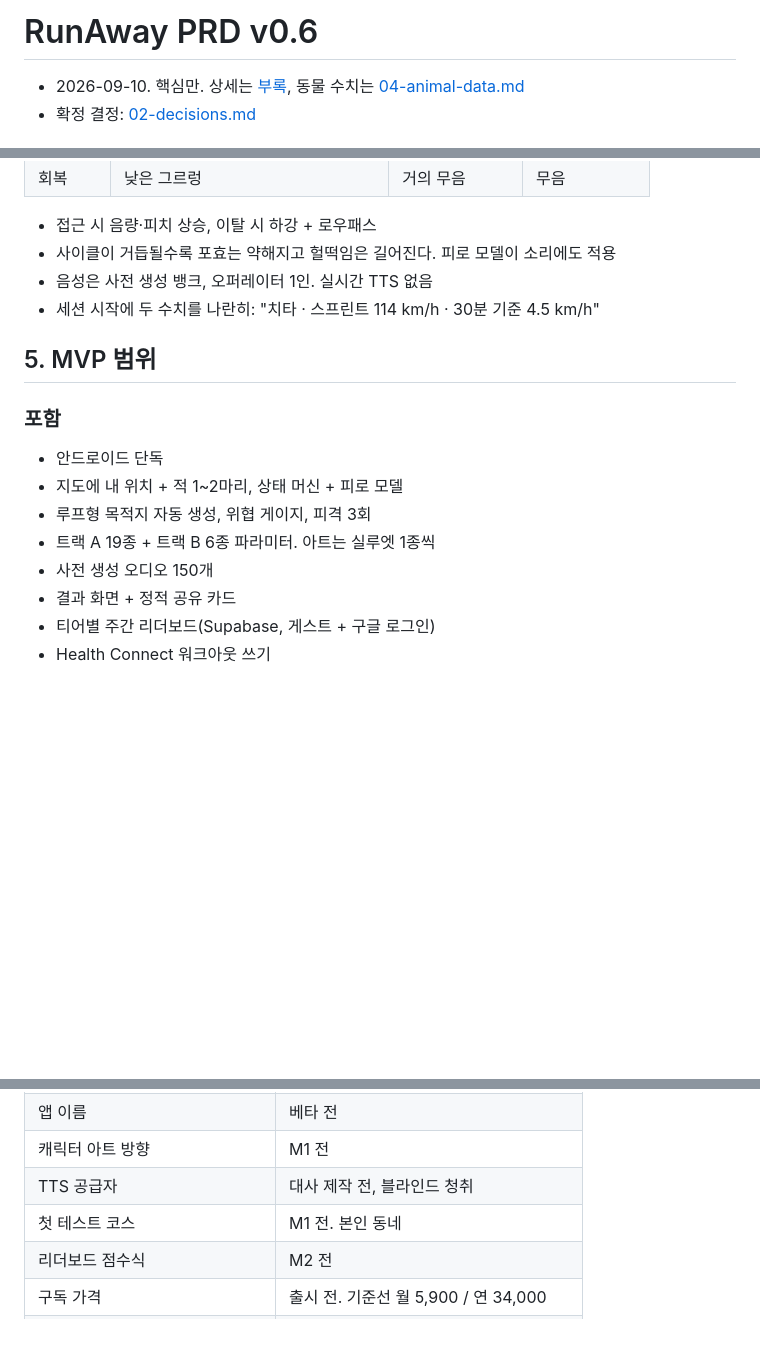
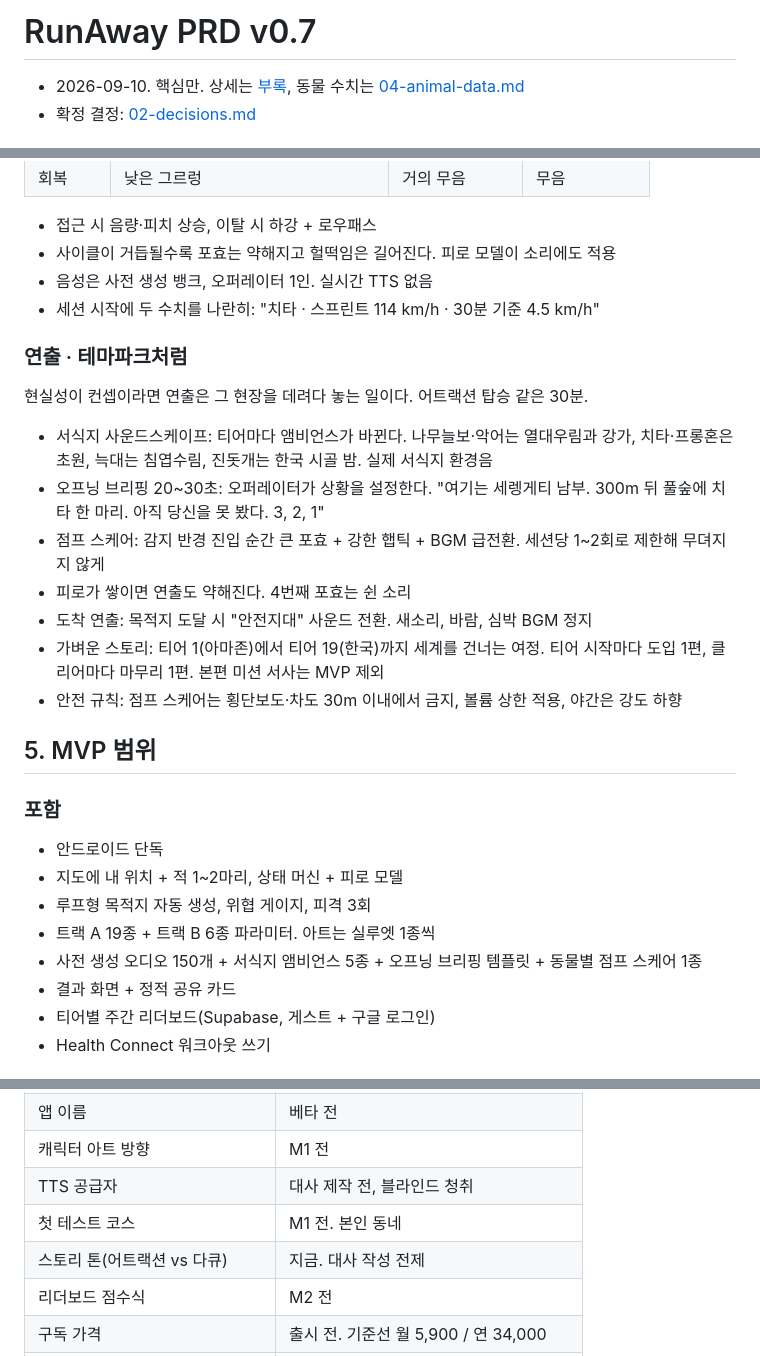
Before and after one commit to cjsdudwls1/RUNA-WAY, a Markdown page: docs/prd/03-prd.md, 3 parts joined by grey strips. Drawn GitHub-style; blank space fills up the shorter version.

Commit message:
docs: 연출 절 추가 (서식지 사운드스케이프, 오프닝 브리핑, 점프 스케어, 경량 스토리)
Co-Authored-By: Claude Fable 5.1 <noreply@anthropic.com>
Claude-Session: https://claude.ai/code/session_01XAt3EwYnGbyg88jbo9LZeo

```diff
--- a/docs/prd/03-prd.md
+++ b/docs/prd/03-prd.md
@@ -1,4 +1,4 @@
-# RunAway PRD v0.6
+# RunAway PRD v0.7
 
 - 2026-09-10. 핵심만. 상세는 [부록](05-appendix.md), 동물 수치는 [04-animal-data.md](04-animal-data.md)
 - 확정 결정: [02-decisions.md](02-decisions.md)
@@ -101,6 +101,18 @@
 - 음성은 사전 생성 뱅크, 오퍼레이터 1인. 실시간 TTS 없음
 - 세션 시작에 두 수치를 나란히: "치타 · 스프린트 114 km/h · 30분 기준 4.5 km/h"
 
+### 연출 · 테마파크처럼
+
+현실성이 컨셉이라면 연출은 그 현장을 데려다 놓는 일이다. 어트랙션 탑승 같은 30분.
+
+- 서식지 사운드스케이프: 티어마다 앰비언스가 바뀐다. 나무늘보·악어는 열대우림과 강가, 치타·프롱혼은 초원, 늑대는 침엽수림, 진돗개는 한국 시골 밤. 실제 서식지 환경음
+- 오프닝 브리핑 20~30초: 오퍼레이터가 상황을 설정한다. "여기는 세렝게티 남부. 300m 뒤 풀숲에 치타 한 마리. 아직 당신을 못 봤다. 3, 2, 1"
+- 점프 스케어: 감지 반경 진입 순간 큰 포효 + 강한 햅틱 + BGM 급전환. 세션당 1~2회로 제한해 무뎌지지 않게
+- 피로가 쌓이면 연출도 약해진다. 4번째 포효는 쉰 소리
+- 도착 연출: 목적지 도달 시 "안전지대" 사운드 전환. 새소리, 바람, 심박 BGM 정지
+- 가벼운 스토리: 티어 1(아마존)에서 티어 19(한국)까지 세계를 건너는 여정. 티어 시작마다 도입 1편, 클리어마다 마무리 1편. 본편 미션 서사는 MVP 제외
+- 안전 규칙: 점프 스케어는 횡단보도·차도 30m 이내에서 금지, 볼륨 상한 적용, 야간은 강도 하향
+
 ## 5. MVP 범위
 
 ### 포함
@@ -109,7 +121,7 @@
 - 지도에 내 위치 + 적 1~2마리, 상태 머신 + 피로 모델
 - 루프형 목적지 자동 생성, 위협 게이지, 피격 3회
 - 트랙 A 19종 + 트랙 B 6종 파라미터. 아트는 실루엣 1종씩
-- 사전 생성 오디오 150개
+- 사전 생성 오디오 150개 + 서식지 앰비언스 5종 + 오프닝 브리핑 템플릿 + 동물별 점프 스케어 1종
 - 결과 화면 + 정적 공유 카드
 - 티어별 주간 리더보드(Supabase, 게스트 + 구글 로그인)
 - Health Connect 워크아웃 쓰기
@@ -173,6 +185,7 @@
 | 캐릭터 아트 방향 | M1 전 |
 | TTS 공급자 | 대사 제작 전, 블라인드 청취 |
 | 첫 테스트 코스 | M1 전. 본인 동네 |
+| 스토리 톤(어트랙션 vs 다큐) | 지금. 대사 작성 전제 |
 | 리더보드 점수식 | M2 전 |
 | 구독 가격 | 출시 전. 기준선 월 5,900 / 연 34,000 |
 | 사업자 등록·LBS 신고 | 공개 베타 전 |
```
